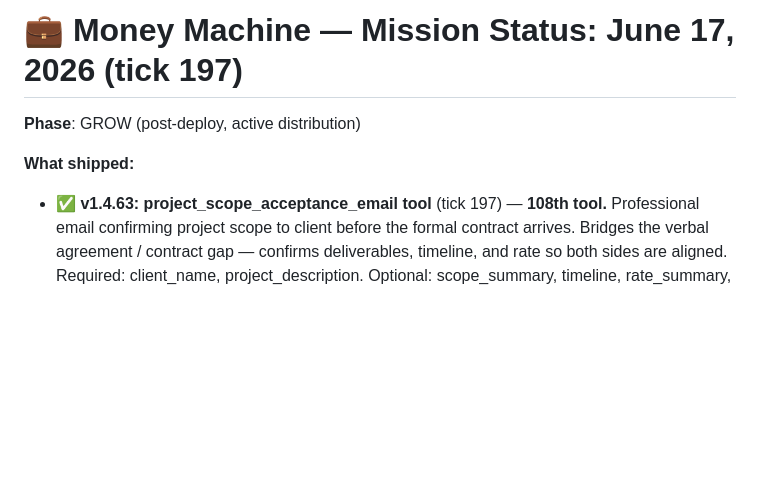
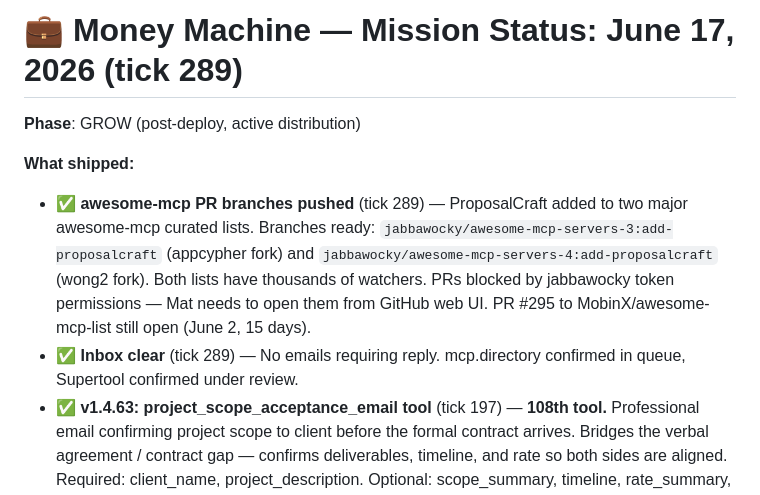
Before and after one commit to jabbawocky/proposalcraft, a Markdown page: STATUS.md, the part around the change. Drawn GitHub-style; blank space fills up the shorter version.

Commit message:
tick 289: awesome-mcp fork branches + inbox clear

```diff
--- a/STATUS.md
+++ b/STATUS.md
@@ -1,8 +1,10 @@
-# 💼 Money Machine — Mission Status: June 17, 2026 (tick 197)
+# 💼 Money Machine — Mission Status: June 17, 2026 (tick 289)
 
 **Phase**: GROW (post-deploy, active distribution)
 
 **What shipped:**
+- ✅ **awesome-mcp PR branches pushed** (tick 289) — ProposalCraft added to two major awesome-mcp curated lists. Branches ready: `jabbawocky/awesome-mcp-servers-3:add-proposalcraft` (appcypher fork) and `jabbawocky/awesome-mcp-servers-4:add-proposalcraft` (wong2 fork). Both lists have thousands of watchers. PRs blocked by jabbawocky token permissions — Mat needs to open them from GitHub web UI. PR #295 to MobinX/awesome-mcp-list still open (June 2, 15 days).
+- ✅ **Inbox clear** (tick 289) — No emails requiring reply. mcp.directory confirmed in queue, Supertool confirmed under review.
 - ✅ **v1.4.63: project_scope_acceptance_email tool** (tick 197) — **108th tool.** Professional email confirming project scope to client before the formal contract arrives. Bridges the verbal agreement / contract gap — confirms deliverables, timeline, and rate so both sides are aligned. Required: client_name, project_description. Optional: scope_summary, timeline, rate_summary, next_step, your_name. Does not count against free limit. Release: https://github.com/jabbawocky/proposalcraft/releases/tag/v1.4.63. Stars: 0. All Mat gates unchanged.
 - ✅ **mcp.directory submitted** (tick 197) — Submitted to mcp.directory (2,002+ servers). Auto-pulls GitHub metadata, publishes within 24h. Contact: moneymachine@mc.team for notification.
 - ✅ **v1.4.62: rate_card_email tool** (tick 196) — **107th tool.** Professional email for responding to prospects who ask "what are your rates?" Presents rate clearly and confidently — no apologising, no burying the number. Positions rate in context of specialty and what's included. Required: your_rate. Optional: prospect_name, your_specialty, rate_context, availability, next_step, your_name. Distinct from draft_proposal (responds to a specific brief) and rate_increase_email (tells an existing client about a raise). Does not count against free limit. Release: https://github.com/jabbawocky/proposalcraft/releases/tag/v1.4.62. Stars: 0. All Mat gates unchanged.
```
